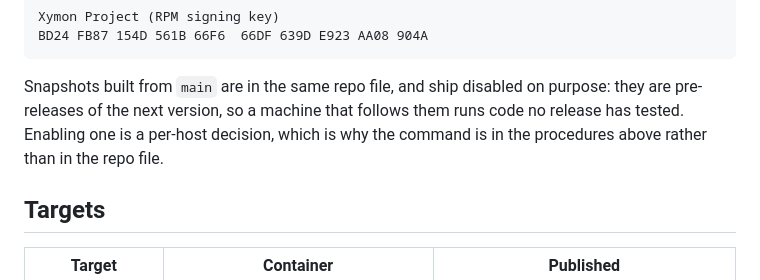
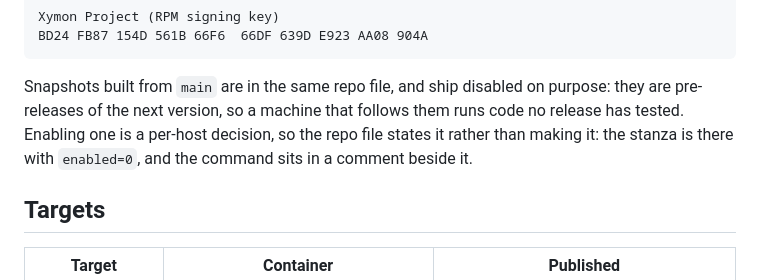
Before and after one commit to xymon-monitoring/xymon-rpm, a Markdown page: README.md, the part around the change. GitHub-like rendering.

Commit message:
README: describe where the snapshot enable command actually lives
The text said the command is in the procedures "rather than in the repo
file". The repo file carries it: build/mkrepofile.sh emits it as a comment
above the [xymon-snapshot] stanza, and it is in the published xymon.repo.

Not a stray inaccuracy -- it is the sentence a reviewer would trust when
deciding whether the repo file needed checking, and while it stood the
dnf4-only command in that same comment had nothing pointing at it.

Keeps the point it was reaching for and drops the false half: the repo file
states the choice rather than making it, enabled=0 with the command beside
it.

```diff
--- a/README.md
+++ b/README.md
@@ -114,9 +114,9 @@ BD24 FB87 154D 561B 66F6  66DF 639D E923 AA08 904A
 
 Snapshots built from `main` are in the same repo file, and ship disabled on
 purpose: they are pre-releases of the next version, so a machine that follows
-them runs code no release has tested. Enabling one is a per-host decision,
-which is why the command is in the procedures above rather than in the repo
-file.
+them runs code no release has tested. Enabling one is a per-host decision, so
+the repo file states it rather than making it: the stanza is there with
+`enabled=0`, and the command sits in a comment beside it.
 
 ## Targets
 
```
